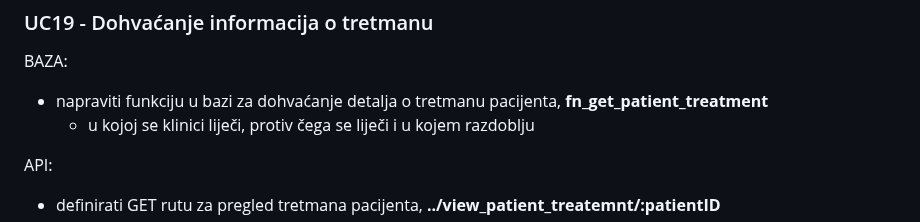
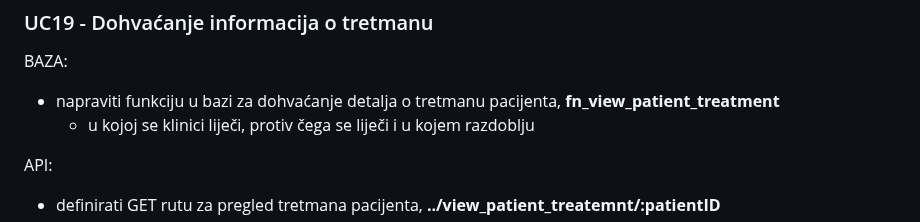
Before and after one commit to LukaKokic/Potplaceni, a Markdown page: README.md, the part around the change. Drawn GitHub-style.

```diff
--- a/README.md
+++ b/README.md
@@ -312,7 +312,7 @@
 
   ### UC19 - Dohvaćanje informacija o tretmanu
   BAZA:
-  - napraviti funkciju u bazi za dohvaćanje detalja o tretmanu pacijenta, **fn_get_patient_treatment**
+  - napraviti funkciju u bazi za dohvaćanje detalja o tretmanu pacijenta, **fn_view_patient_treatment**
     - u kojoj se klinici liječi, protiv čega se liječi i u kojem razdoblju
 
   API:
```
